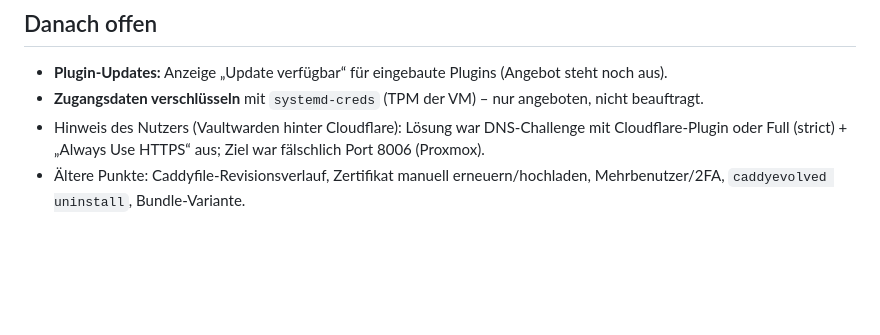
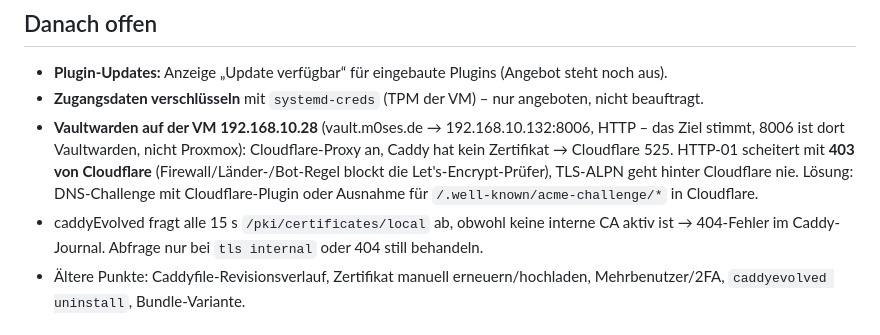
Before and after one commit to 0xMDIV/caddyEvolved, a Markdown page: docs/FORTSETZUNG.md, the part around the change. Rendered like a GitHub page; blank space fills up the shorter version.

Commit message:
Übergabe: Befund Vaultwarden hinter Cloudflare korrigiert
Co-Authored-By: Claude Opus 5.5 <noreply@anthropic.com>

```diff
--- a/docs/FORTSETZUNG.md
+++ b/docs/FORTSETZUNG.md
@@ -35,8 +35,13 @@ Erledigt aus der Wunschliste:
 
 - **Plugin-Updates:** Anzeige „Update verfügbar“ für eingebaute Plugins (Angebot steht noch aus).
 - **Zugangsdaten verschlüsseln** mit `systemd-creds` (TPM der VM) – nur angeboten, nicht beauftragt.
-- Hinweis des Nutzers (Vaultwarden hinter Cloudflare): Lösung war DNS-Challenge mit Cloudflare-Plugin
-  oder Full (strict) + „Always Use HTTPS“ aus; Ziel war fälschlich Port 8006 (Proxmox).
+- **Vaultwarden auf der VM 192.168.10.28** (vault.m0ses.de → 192.168.10.132:8006, HTTP – das Ziel
+  stimmt, 8006 ist dort Vaultwarden, nicht Proxmox): Cloudflare-Proxy an, Caddy hat kein Zertifikat
+  → Cloudflare 525. HTTP-01 scheitert mit **403 von Cloudflare** (Firewall/Länder-/Bot-Regel blockt
+  die Let's-Encrypt-Prüfer), TLS-ALPN geht hinter Cloudflare nie. Lösung: DNS-Challenge mit
+  Cloudflare-Plugin oder Ausnahme für `/.well-known/acme-challenge/*` in Cloudflare.
+- caddyEvolved fragt alle 15 s `/pki/certificates/local` ab, obwohl keine interne CA aktiv ist →
+  404-Fehler im Caddy-Journal. Abfrage nur bei `tls internal` oder 404 still behandeln.
 - Ältere Punkte: Caddyfile-Revisionsverlauf, Zertifikat manuell erneuern/hochladen, Mehrbenutzer/2FA,
   `caddyevolved uninstall`, Bundle-Variante.
 
```
